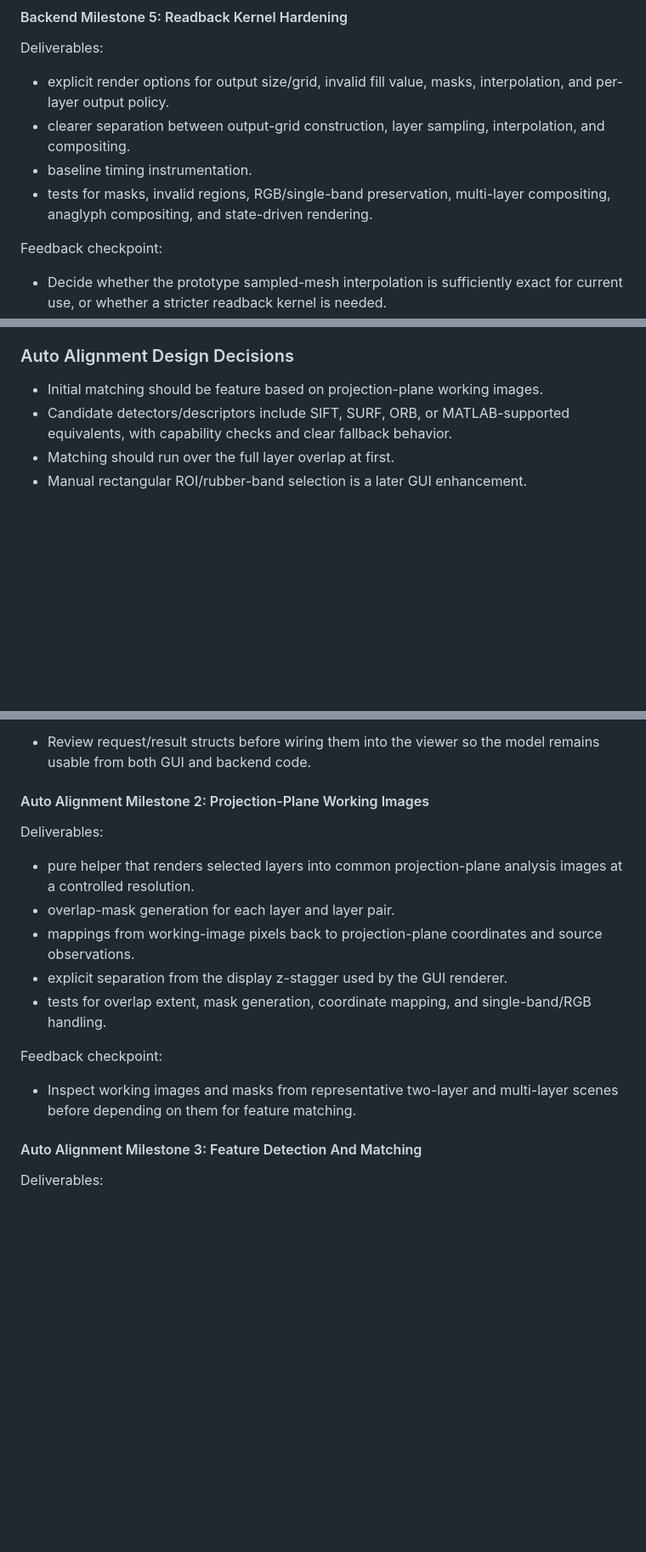
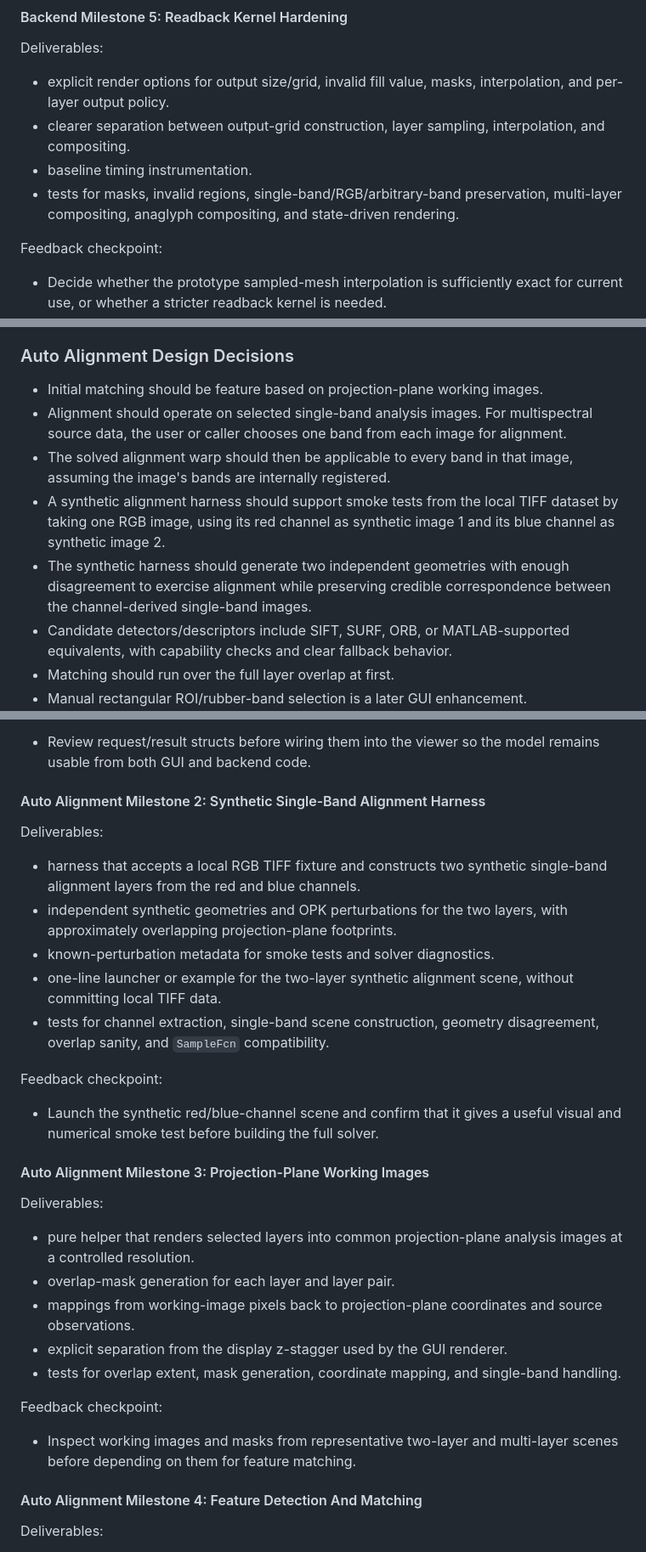
Before and after one commit to mdegan2020/matlab_tools, a Markdown page: planar_projection/docs/viewer_development_plan.md, 3 parts joined by grey strips. Shown at 85% size. Rendered like a GitHub page; blank space fills up the shorter version.

Commit message:
Plan auto alignment test harness

```diff
--- a/planar_projection/docs/viewer_development_plan.md
+++ b/planar_projection/docs/viewer_development_plan.md
@@ -557,8 +560,8 @@ Deliverables:
 - clearer separation between output-grid construction, layer sampling,
   interpolation, and compositing.
 - baseline timing instrumentation.
-- tests for masks, invalid regions, RGB/single-band preservation, multi-layer
-  compositing, anaglyph compositing, and state-driven rendering.
+- tests for masks, invalid regions, single-band/RGB/arbitrary-band preservation,
+  multi-layer compositing, anaglyph compositing, and state-driven rendering.
 
 Feedback checkpoint:
 
@@ -652,6 +655,17 @@ the same pure alignment helpers.
 ### Auto Alignment Design Decisions
 
 - Initial matching should be feature based on projection-plane working images.
+- Alignment should operate on selected single-band analysis images. For
+  multispectral source data, the user or caller chooses one band from each image
+  for alignment.
+- The solved alignment warp should then be applicable to every band in that
+  image, assuming the image's bands are internally registered.
+- A synthetic alignment harness should support smoke tests from the local TIFF
+  dataset by taking one RGB image, using its red channel as synthetic image 1
+  and its blue channel as synthetic image 2.
+- The synthetic harness should generate two independent geometries with enough
+  disagreement to exercise alignment while preserving credible correspondence
+  between the channel-derived single-band images.
 - Candidate detectors/descriptors include SIFT, SURF, ORB, or MATLAB-supported
   equivalents, with capability checks and clear fallback behavior.
 - Matching should run over the full layer overlap at first.
@@ -701,7 +715,26 @@ Feedback checkpoint:
 - Review request/result structs before wiring them into the viewer so the model
   remains usable from both GUI and backend code.
 
-#### Auto Alignment Milestone 2: Projection-Plane Working Images
+#### Auto Alignment Milestone 2: Synthetic Single-Band Alignment Harness
+
+Deliverables:
+
+- harness that accepts a local RGB TIFF fixture and constructs two synthetic
+  single-band alignment layers from the red and blue channels.
+- independent synthetic geometries and OPK perturbations for the two layers,
+  with approximately overlapping projection-plane footprints.
+- known-perturbation metadata for smoke tests and solver diagnostics.
+- one-line launcher or example for the two-layer synthetic alignment scene,
+  without committing local TIFF data.
+- tests for channel extraction, single-band scene construction, geometry
+  disagreement, overlap sanity, and `SampleFcn` compatibility.
+
+Feedback checkpoint:
+
+- Launch the synthetic red/blue-channel scene and confirm that it gives a
+  useful visual and numerical smoke test before building the full solver.
+
+#### Auto Alignment Milestone 3: Projection-Plane Working Images
 
 Deliverables:
 
@@ -712,14 +745,14 @@ Deliverables:
   source observations.
 - explicit separation from the display z-stagger used by the GUI renderer.
 - tests for overlap extent, mask generation, coordinate mapping, and
-  single-band/RGB handling.
+  single-band handling.
 
 Feedback checkpoint:
 
 - Inspect working images and masks from representative two-layer and multi-layer
   scenes before depending on them for feature matching.
 
-#### Auto Alignment Milestone 3: Feature Detection And Matching
+#### Auto Alignment Milestone 4: Feature Detection And Matching
 
 Deliverables:
 
```
Also changed, not shown: other parts of planar_projection/docs/viewer_development_plan.md (+16 -10 lines).
